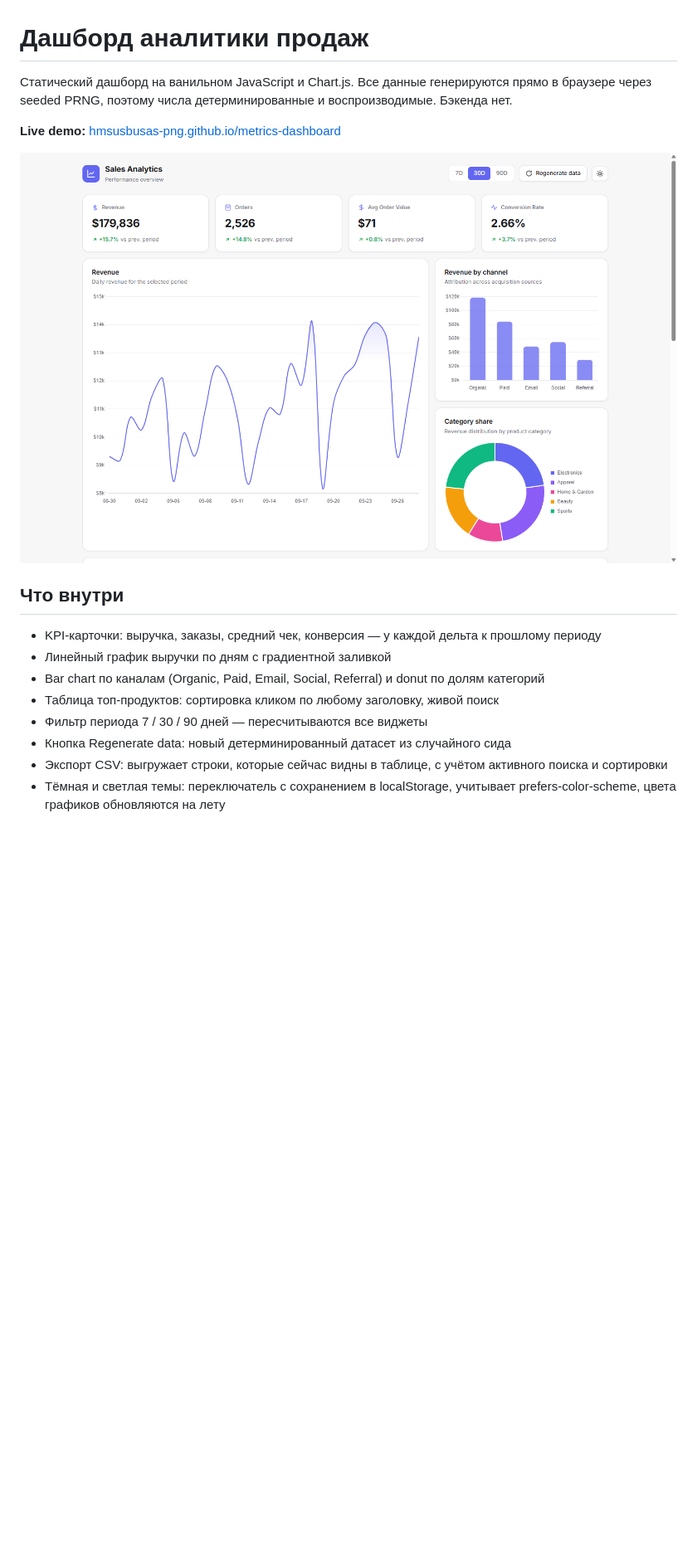
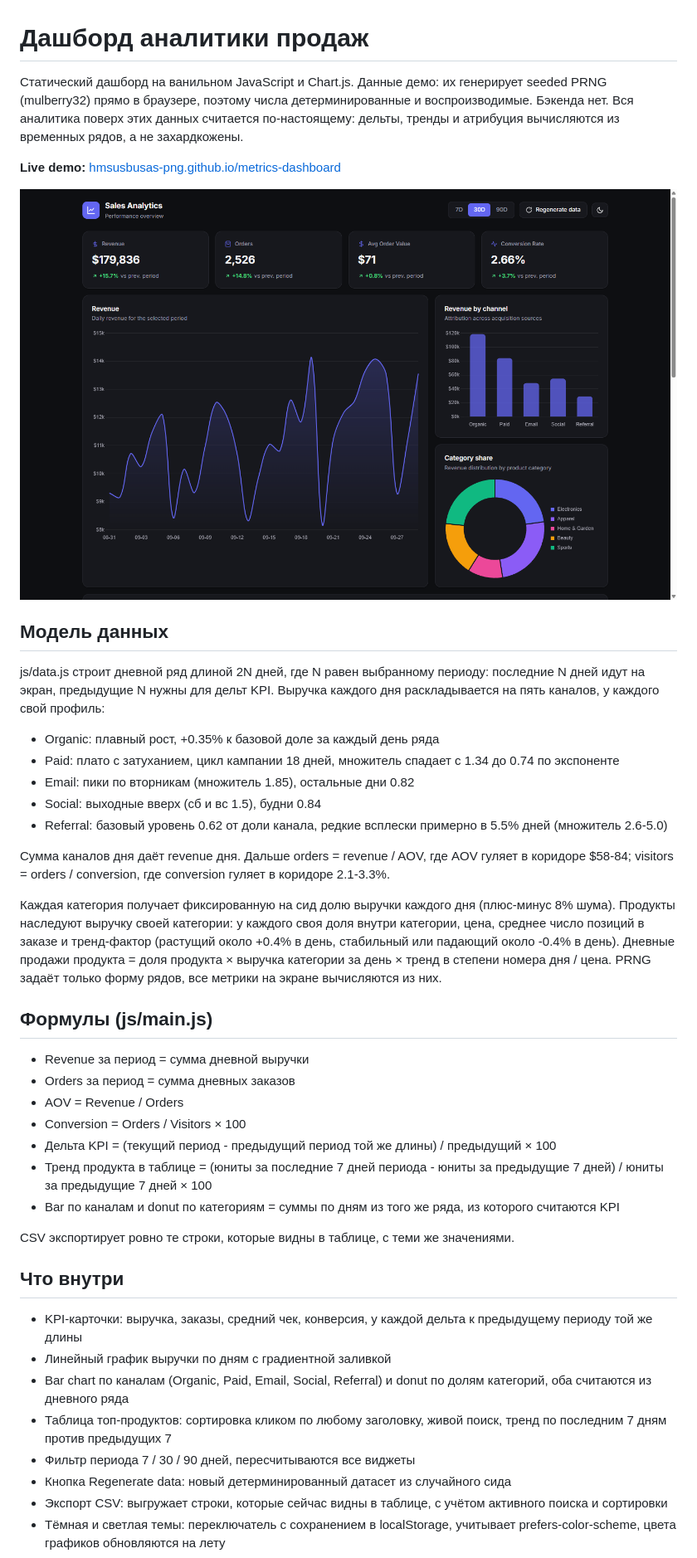
Before and after one commit to hmsusbusas-png/metrics-dashboard, a Markdown page: README.md, the part around one of its changes. Shown at 83% size. Rendered like a GitHub page; pictures changed too: screenshots/desktop.png; blank space fills up the shorter version.

```diff
--- a/README.md
+++ b/README.md
@@ -1,18 +1,44 @@
 # Дашборд аналитики продаж
 
-Статический дашборд на ванильном JavaScript и Chart.js. Все данные генерируются прямо в браузере через seeded PRNG, поэтому числа детерминированные и воспроизводимые. Бэкенда нет.
+Статический дашборд на ванильном JavaScript и Chart.js. Данные демо: их генерирует seeded PRNG (mulberry32) прямо в браузере, поэтому числа детерминированные и воспроизводимые. Бэкенда нет. Вся аналитика поверх этих данных считается по-настоящему: дельты, тренды и атрибуция вычисляются из временных рядов, а не захардкожены.
 
 **Live demo:** [hmsusbusas-png.github.io/metrics-dashboard](https://hmsusbusas-png.github.io/metrics-dashboard/)
 
 ![Дашборд, десктопная версия](screenshots/desktop.png)
 
+## Модель данных
+
+js/data.js строит дневной ряд длиной 2N дней, где N равен выбранному периоду: последние N дней идут на экран, предыдущие N нужны для дельт KPI. Выручка каждого дня раскладывается на пять каналов, у каждого свой профиль:
+
+- Organic: плавный рост, +0.35% к базовой доле за каждый день ряда
+- Paid: плато с затуханием, цикл кампании 18 дней, множитель спадает с 1.34 до 0.74 по экспоненте
+- Email: пики по вторникам (множитель 1.85), остальные дни 0.82
+- Social: выходные вверх (сб и вс 1.5), будни 0.84
+- Referral: базовый уровень 0.62 от доли канала, редкие всплески примерно в 5.5% дней (множитель 2.6-5.0)
+
+Сумма каналов дня даёт revenue дня. Дальше orders = revenue / AOV, где AOV гуляет в коридоре $58-84; visitors = orders / conversion, где conversion гуляет в коридоре 2.1-3.3%.
+
+Каждая категория получает фиксированную на сид долю выручки каждого дня (плюс-минус 8% шума). Продукты наследуют выручку своей категории: у каждого своя доля внутри категории, цена, среднее число позиций в заказе и тренд-фактор (растущий около +0.4% в день, стабильный или падающий около -0.4% в день). Дневные продажи продукта = доля продукта × выручка категории за день × тренд в степени номера дня / цена. PRNG задаёт только форму рядов, все метрики на экране вычисляются из них.
+
+## Формулы (js/main.js)
+
+- Revenue за период = сумма дневной выручки
+- Orders за период = сумма дневных заказов
+- AOV = Revenue / Orders
+- Conversion = Orders / Visitors × 100
+- Дельта KPI = (текущий период - предыдущий период той же длины) / предыдущий × 100
+- Тренд продукта в таблице = (юниты за последние 7 дней периода - юниты за предыдущие 7 дней) / юниты за предыдущие 7 дней × 100
+- Bar по каналам и donut по категориям = суммы по дням из того же ряда, из которого считаются KPI
+
+CSV экспортирует ровно те строки, которые видны в таблице, с теми же значениями.
+
 ## Что внутри
 
-- KPI-карточки: выручка, заказы, средний чек, конверсия — у каждой дельта к прошлому периоду
+- KPI-карточки: выручка, заказы, средний чек, конверсия, у каждой дельта к предыдущему периоду той же длины
 - Линейный график выручки по дням с градиентной заливкой
-- Bar chart по каналам (Organic, Paid, Email, Social, Referral) и donut по долям категорий
-- Таблица топ-продуктов: сортировка кликом по любому заголовку, живой поиск
-- Фильтр периода 7 / 30 / 90 дней — пересчитываются все виджеты
+- Bar chart по каналам (Organic, Paid, Email, Social, Referral) и donut по долям категорий, оба считаются из дневного ряда
+- Таблица топ-продуктов: сортировка кликом по любому заголовку, живой поиск, тренд по последним 7 дням против предыдущих 7
+- Фильтр периода 7 / 30 / 90 дней, пересчитываются все виджеты
 - Кнопка Regenerate data: новый детерминированный датасет из случайного сида
 - Экспорт CSV: выгружает строки, которые сейчас видны в таблице, с учётом активного поиска и сортировки
 - Тёмная и светлая темы: переключатель с сохранением в localStorage, учитывает prefers-color-scheme, цвета графиков обновляются на лету
```
Also changed, not shown: other parts of README.md (+5 -6 lines), screenshots/mobile.png, 5 other files.
